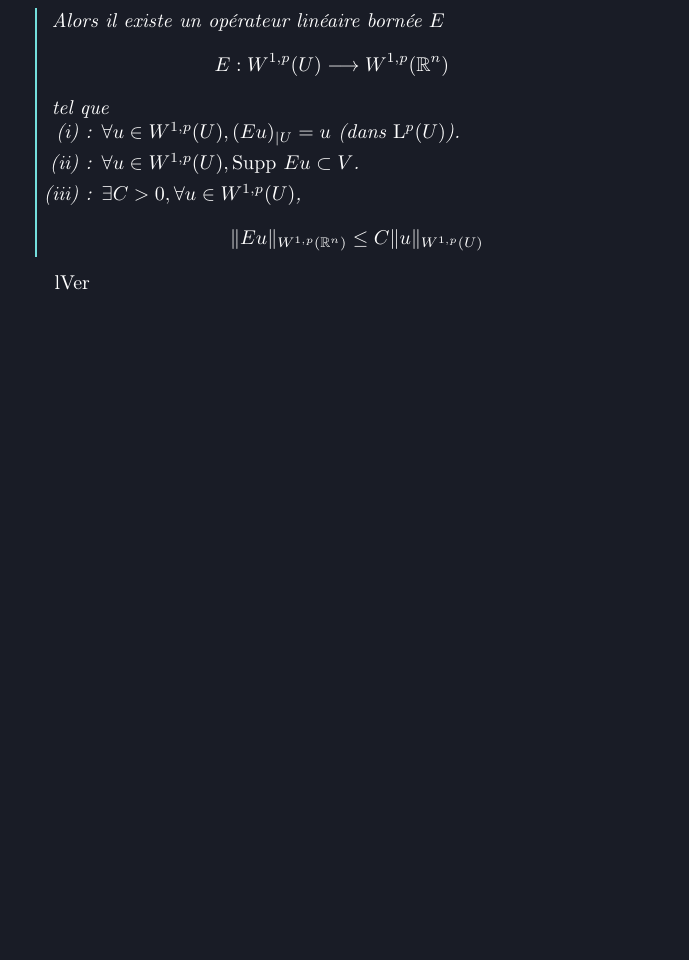
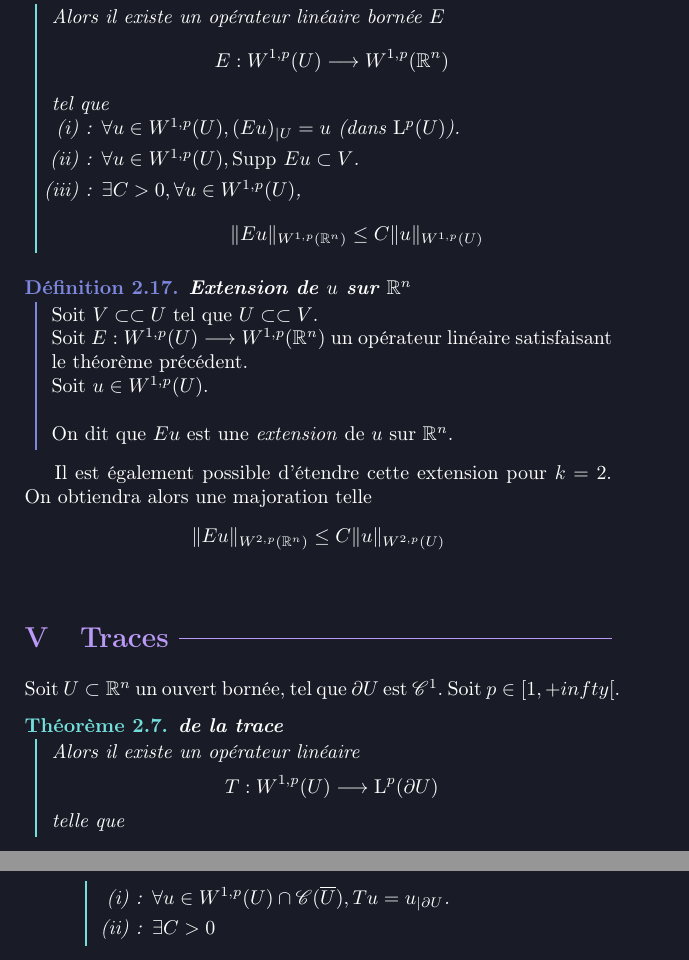
Before and after one commit to cargoax38/aquila, a LaTeX book (distribution/distribution.tex, which reads distribution/chapter_3/IV_Extensions.tex, distribution/chapter_3/V_Traces.tex, distribution/chapter_3/chapter_3.tex): part of page 22 of 22 before the commit and two parts of pages 22 and 23 of 23 after it, the two joined at a grey line, cut so that both start at the same text, the shorter picture padded with empty space. Compiled offline with pdfLaTeX.

Commit message:
Ajout pdf sur les distributions
+ Sur la partie espaces de Sobolev.

```diff
--- a/distribution/chapter_3/IV_Extensions.tex
+++ b/distribution/chapter_3/IV_Extensions.tex
@@ -9,7 +9,7 @@
 	L'objectif de cette partir est d'éterdre des fonctions de $W^{1, p}(U)$ à des fonctions de $W^{1, p}(\mathbb{R}^{n})$.
 
 	\mathblock{theorem}{d'extension}{
-		Soit $V \subset \subset U$. \bigskip \\
+		Soit $V \subset \subset U$ tel que $U \subset \subset V$. \bigskip \\
 		Alors il existe un opérateur linéaire bornée $E$
 		$$
 			E : W^{1, p}(U) \longrightarrow W^{1, p}(\mathbb{R}^{n})
@@ -24,4 +24,16 @@
 				$$
 		\end{mathlist}
 	}
-\end{document}lVer
+
+	\mathblock{definition}{Extension de $u$ sur $\mathbb{R}^{n}$}{
+		Soit $V \subset \subset U$ tel que $U \subset \subset V$. \\
+		Soit $E : W^{1, p}(U) \longrightarrow W^{1, p}(\mathbb{R}^{n})$ un opérateur linéaire satisfaisant le théorème précédent. \\
+		Soit $u \in W^{1, p}(U)$. \bigskip \\
+		On dit que $E u$ est une \textit{extension} de $u$ sur $\mathbb{R}^{n}$.
+	}
+
+	Il est également possible d'étendre cette extension pour $k = 2$. On obtiendra alors une majoration telle
+	$$
+		\lVert E u \rVert_{W^{2, p}(\mathbb{R}^{n})} \leq C \lVert u \rVert_{W^{2, p}(U)}
+	$$
+\end{document}
--- /dev/null
+++ b/distribution/chapter_3/V_Traces.tex
@@ -0,0 +1,18 @@
+\documentclass[../distribution.tex]{subfiles}
+
+\begin{document}
+	\noindent Soit $U \subset \mathbb{R}^{n}$ un ouvert bornée, tel que $\partial U$ est $\mathscr{C}^{1}$.
+	\noindent Soit $p \in [1, +infty[$.
+
+	\mathblock{theorem}{de la trace}{
+		Alors il existe un opérateur linéaire
+		$$
+			T : W^{1, p}(U) \longrightarrow \mathrm{L}^{p}(\partial U)
+		$$
+		telle que
+		\begin{mathlist}
+			\item $\forall u \in W^{1, p}(U) \cap \mathscr{C}(\overline{U}), T u = u_{| \partial U}$.
+			\item $\exists C > 0$
+		\end{mathlist}
+	}
+\end{document}
--- a/distribution/chapter_3/chapter_3.tex
+++ b/distribution/chapter_3/chapter_3.tex
@@ -19,4 +19,8 @@
 	\section{Extensions}{
 		\subfile{IV_Extensions.tex}
 	}
+
+	\section{Traces}{
+		\subfile{V_Traces.tex}
+	}
 \end{document}
```
Also changed, not shown: distribution/distribution.tex (+1 -1 lines), distribution/chapter_3/IV_Extensions.pdf, distribution/distribution.pdf, 1 other file.
